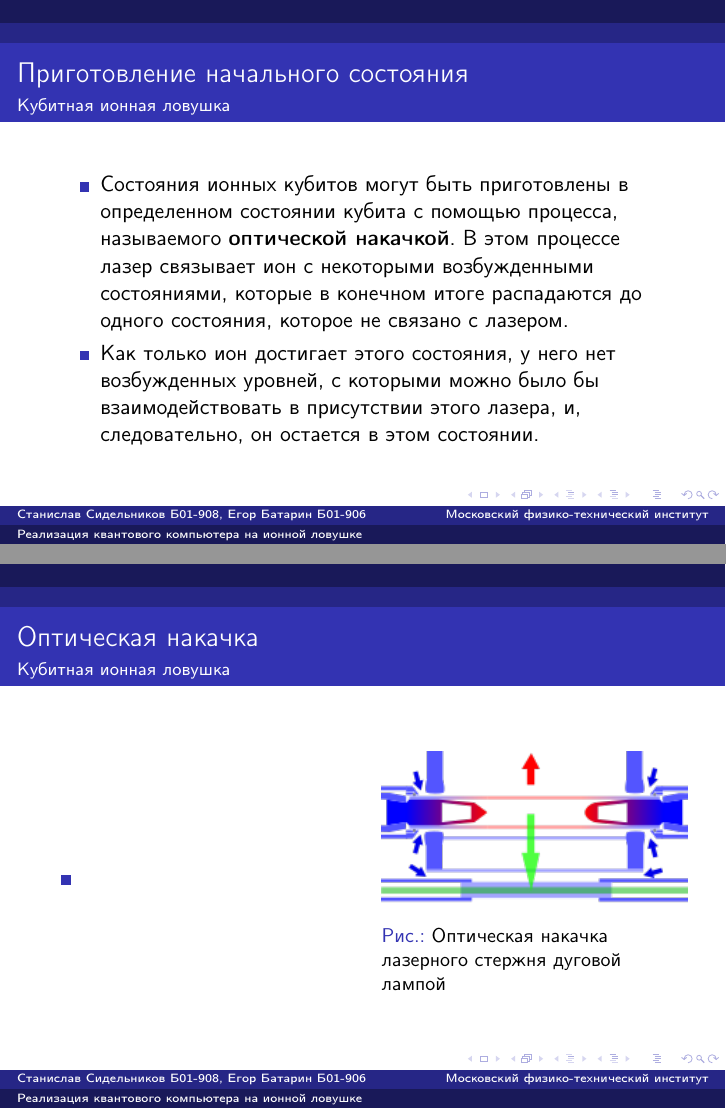
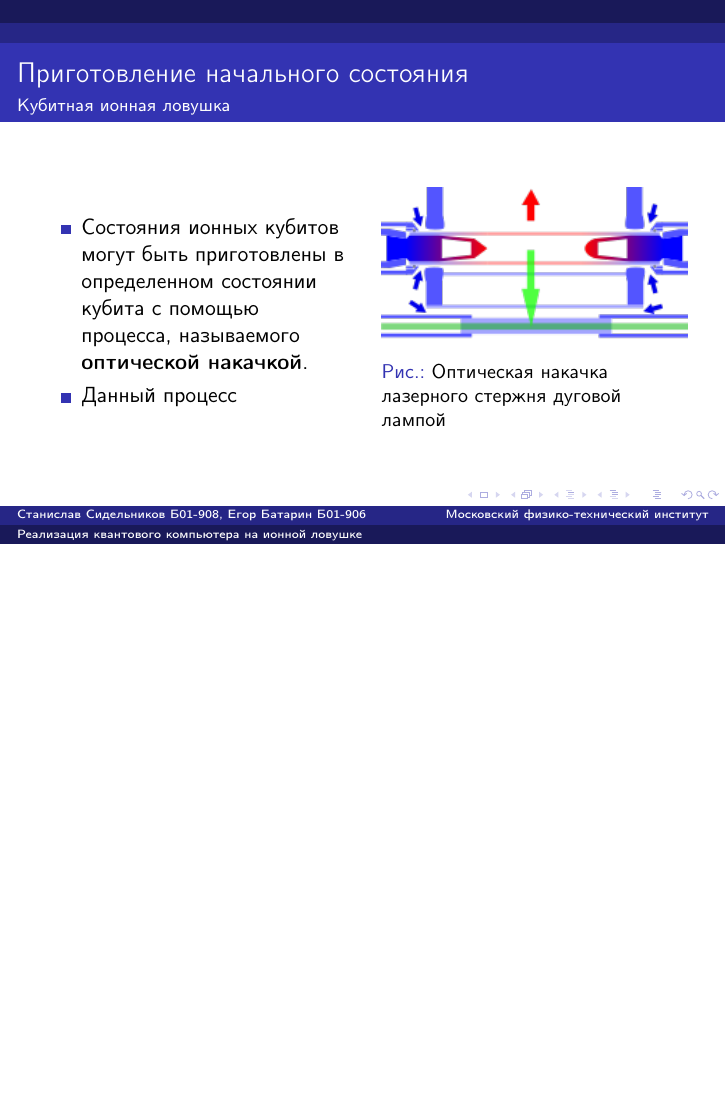
Before and after one commit to sin-diesel/trapped-ions-qcomputer, LaTeX slides (main.tex): pages 20 and 22 of 23 before the commit and page 20 of 22 after it, the two joined at a grey line, the shorter picture padded with empty space. Compiled offline with pdfLaTeX.

```diff
--- a/main.tex
+++ b/main.tex
@@ -228,32 +235,13 @@
     \begin{frame}{Приготовление начального состояния}
     \framesubtitle{Кубитная ионная ловушка}
 
-    \begin{itemize}
-            \item <1-> Состояния ионных кубитов могут быть приготовлены в определенном состоянии кубита с помощью процесса, называемого \textbf{оптической накачкой}. В этом процессе лазер связывает ион с некоторыми возбужденными состояниями, которые в конечном итоге распадаются до одного состояния, которое не связано с лазером.
-            \item <2-> Как только ион достигает этого состояния, у него нет возбужденных уровней, с которыми можно было бы взаимодействовать в присутствии этого лазера, и, следовательно, он остается в этом состоянии.
-    \end{itemize}
-
-
-    \end{frame}
-
-    \begin{frame}{Приготовление начального состояния}
-    \framesubtitle{Кубитная ионная ловушка}
-
-    \begin{itemize}
-            \item <1-> Если ион распадается до одного из других состояний, лазер будет продолжать возбуждать ион до тех пор, пока он не распадется до состояния, которое не взаимодействует с лазером. Этот процесс инициализации является стандартным для многих физических экспериментов и может выполняться с очень высокой точностью (> 99,9)
-    \end{itemize}
-
-    \end{frame}
-
-    \begin{frame}{Оптическая накачка}
-    \framesubtitle{Кубитная ионная ловушка}
-
     \begin{columns}
 
     \begin{column}{0.5\textwidth}
 
         \begin{itemize}
-                \item
+                \item <1-> Состояния ионных кубитов могут быть приготовлены в определенном состоянии кубита с помощью процесса, называемого \textbf{оптической накачкой}.
+                \item <2-> Данный процесс
         \end{itemize}
 
     \end{column}
```
Also changed, not shown: main.tex (22 more changed lines). Lines whose indentation alone changed are shown as unchanged.
